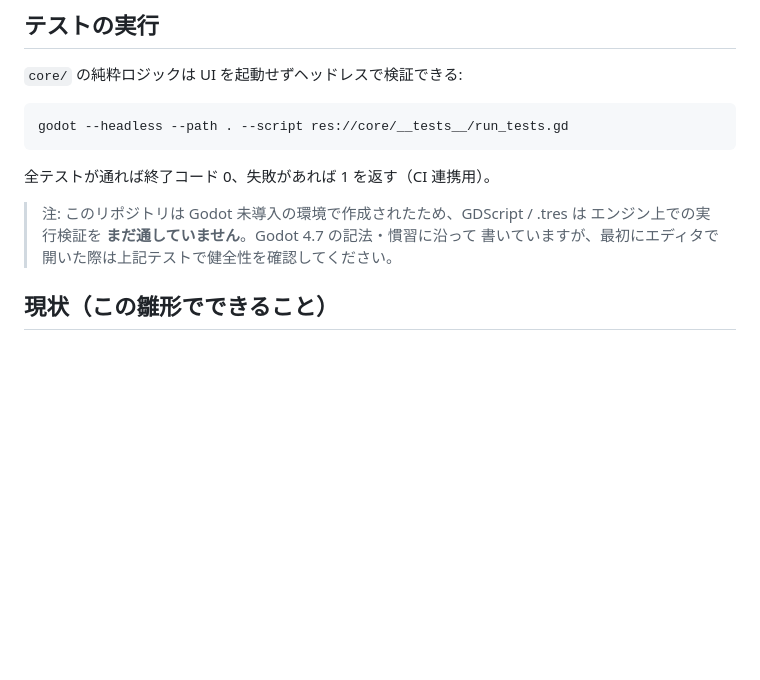
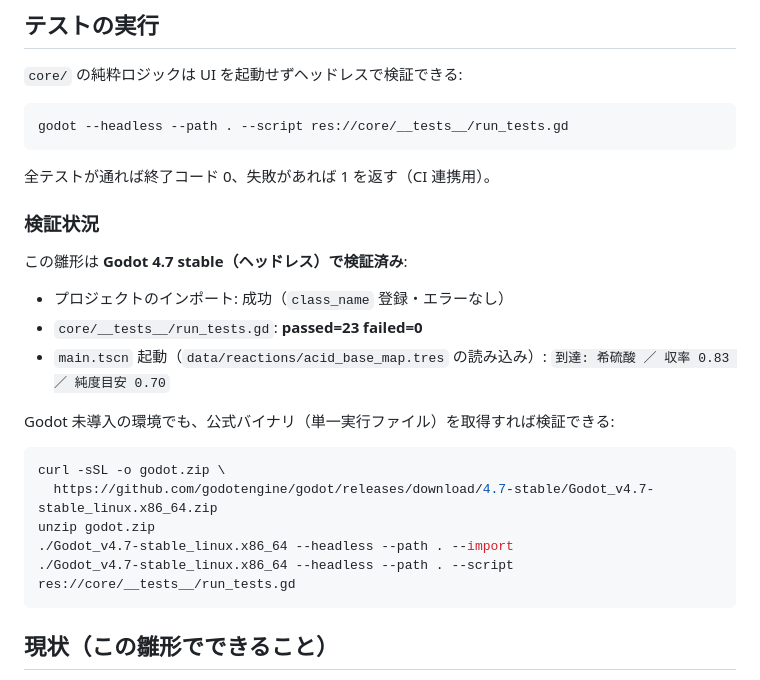
Before and after one commit to k-ken-ponko2/Field-And-Flask, a Markdown page: README.md, the part around the change. Rendered like a GitHub page; blank space fills up the shorter version.

Commit message:
Mark scaffold as verified on Godot 4.7 stable (headless)
Godot 4.7 stable の公式バイナリで実機検証したため、README の但し書きを
「未検証」から「検証済み」に更新。core テストは passed=23 failed=0、
main.tscn も .tres を正しく読み込んで動作することを確認済み。
検証手順（バイナリ取得〜ヘッドレス実行）も追記。

Co-Authored-By: Claude Opus 4.8 <noreply@anthropic.com>
Claude-Session: https://claude.ai/code/session_01XbQMCnXqi7vJyKmNscAMyr

````diff
--- a/README.md
+++ b/README.md
@@ -49,9 +49,24 @@ godot --headless --path . --script res://core/__tests__/run_tests.gd
 
 全テストが通れば終了コード 0、失敗があれば 1 を返す（CI 連携用）。
 
-> 注: このリポジトリは Godot 未導入の環境で作成されたため、GDScript / .tres は
-> エンジン上での実行検証を **まだ通していません**。Godot 4.7 の記法・慣習に沿って
-> 書いていますが、最初にエディタで開いた際は上記テストで健全性を確認してください。
+### 検証状況
+
+この雛形は **Godot 4.7 stable（ヘッドレス）で検証済み**:
+
+- プロジェクトのインポート: 成功（`class_name` 登録・エラーなし）
+- `core/__tests__/run_tests.gd`: **passed=23 failed=0**
+- `main.tscn` 起動（`data/reactions/acid_base_map.tres` の読み込み）:
+  `到達: 希硫酸 ／ 収率 0.83 ／ 純度目安 0.70`
+
+Godot 未導入の環境でも、公式バイナリ（単一実行ファイル）を取得すれば検証できる:
+
+```bash
+curl -sSL -o godot.zip \
+  https://github.com/godotengine/godot/releases/download/4.7-stable/Godot_v4.7-stable_linux.x86_64.zip
+unzip godot.zip
+./Godot_v4.7-stable_linux.x86_64 --headless --path . --import
+./Godot_v4.7-stable_linux.x86_64 --headless --path . --script res://core/__tests__/run_tests.gd
+```
 
 ## 現状（この雛形でできること）
 
````
